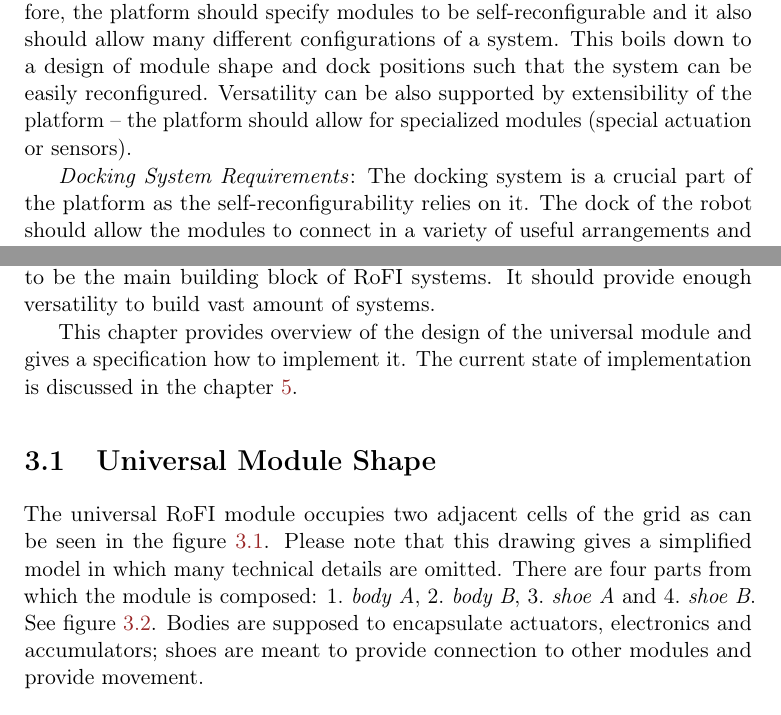
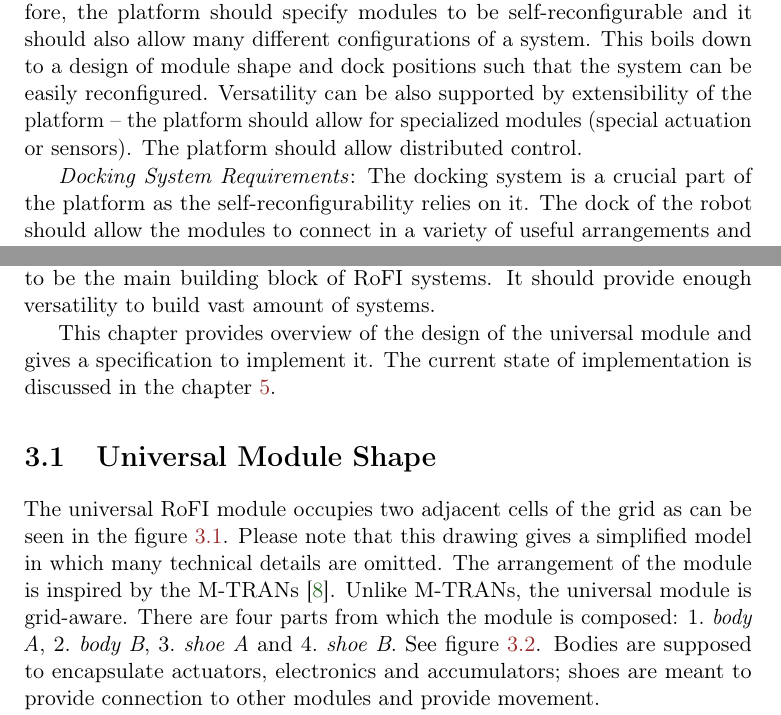
Before and after one commit to yaqwsx/mgrthesis, a LaTeX thesis (thesis.tex, which reads rofi_platform.tex, universal_module.tex): two parts of pages 15 and 39 of 51, joined at a grey line, cut so that both start at the same text. Compiled offline with pdfLaTeX.

Commit message:
Make some progress

```diff
--- a/rofi_platform.tex
+++ b/rofi_platform.tex
@@ -17,11 +17,11 @@ the platform:
 
 \emph{Platform Requirements}: The platform should allow for versatility.
 Therefore, the platform should specify modules to be self-reconfigurable and it
-also should allow many different configurations of a system. This boils down to
+ should also allow many different configurations of a system. This boils down to
 a design of module shape and dock positions such that the system can be easily
 reconfigured. Versatility can be also supported by extensibility of the platform
 -- the platform should allow for specialized modules (special actuation or
-sensors).
+sensors). The platform should allow distributed control.
 
 \emph{Docking System Requirements}: The docking system is a crucial part of the
 platform as the self-reconfigurability relies on it. The dock of the robot
--- a/universal_module.tex
+++ b/universal_module.tex
@@ -6,15 +6,17 @@ module is supposed to be the main building block of RoFI systems. It should
 provide enough versatility to build vast amount of systems.
 
 This chapter provides overview of the design of the universal module and gives a
-specification how to implement it. The current state of implementation is
-discussed in the chapter \ref{chap:prototypes}.
+specification to implement it. The current state of implementation is discussed
+in the chapter \ref{chap:prototypes}.
 
 \section{Universal Module Shape}
 
-The universal RoFI module occupies two adjacent cells of the grid as can be
-seen in the figure \ref{fig:um_reference}. Please note that this drawing gives
-a simplified model in which many technical details are omitted. There are four
-parts from which the module is composed:
+The universal RoFI module occupies two adjacent cells of the grid as can be seen
+in the figure \ref{fig:um_reference}. Please note that this drawing gives a
+simplified model in which many technical details are omitted. The arrangement of
+the module is inspired by the M-TRANs \cite{kurokawa_distributed_2008}. Unlike
+M-TRANs, the universal module is grid-aware. There are four parts from which the
+module is composed:
 \begin{enumerate*}
     \item \emph{body A},
     \item \emph{body B},
```
